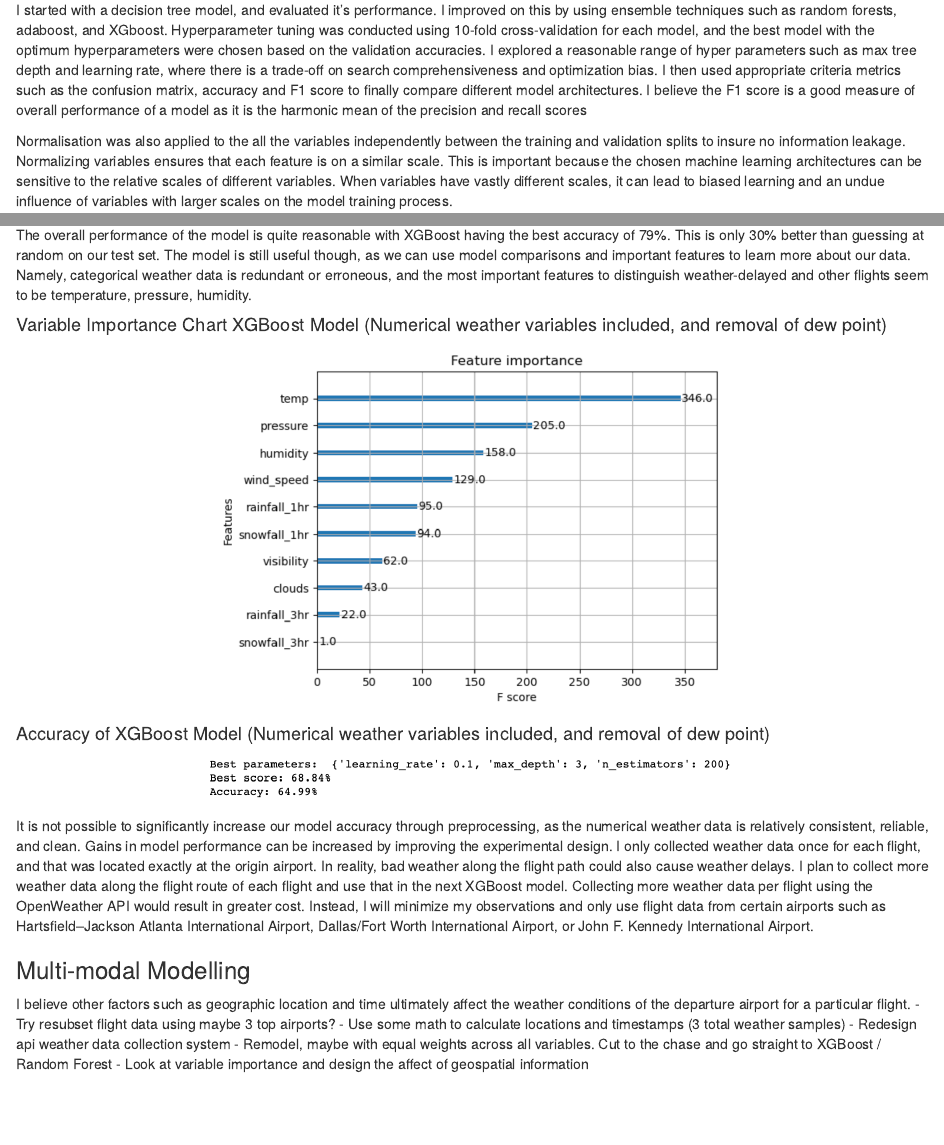
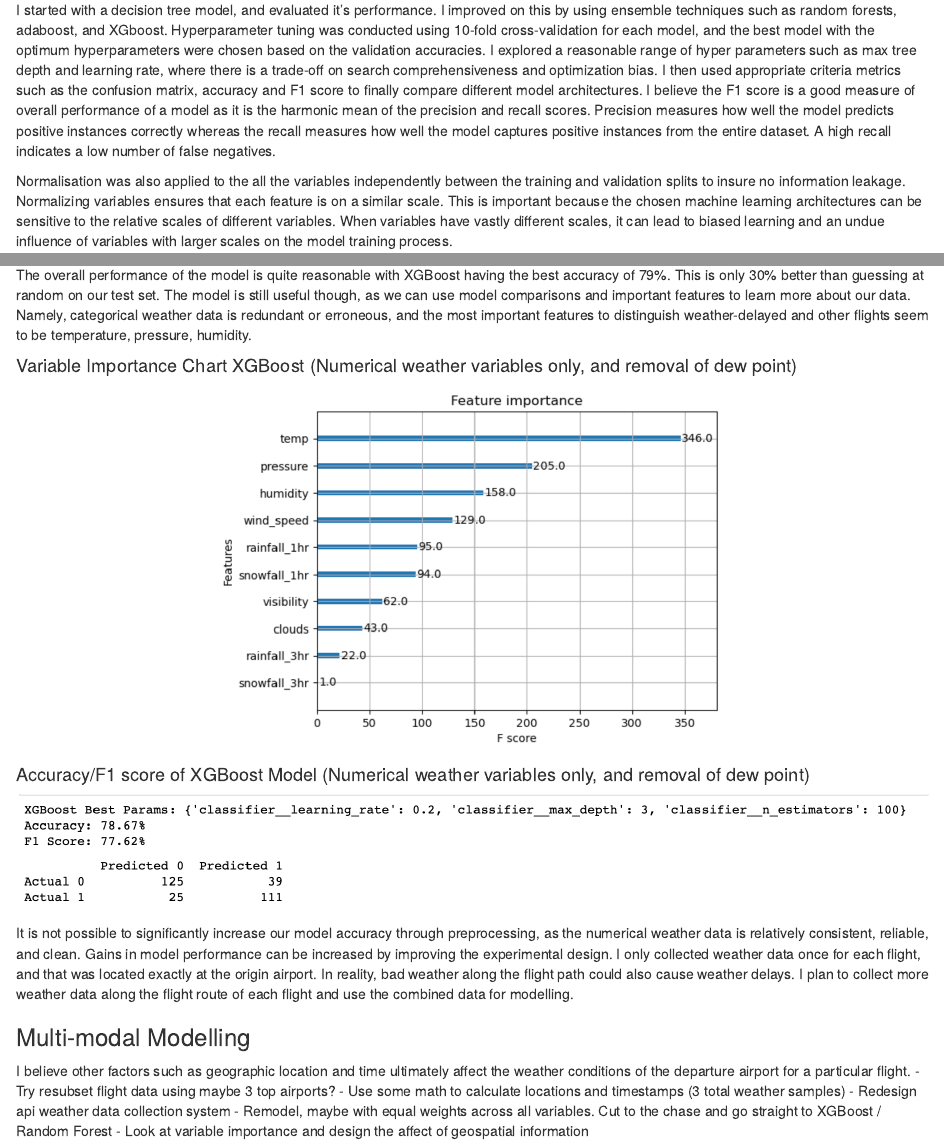
Before and after one commit to Tarin-Eccleston/predict-flight-delays, an R Markdown document (analysis/exploratory_analysis.Rmd): the page in a window 1100 px wide, from 4270 px down, and a second part further down, joined at a grey line. Rendered offline with R 4.5, knitr and Pandoc, with nearby package versions; some code elsewhere in the file could not run offline.

Commit message:
finish initial modelling section in the report

````diff
--- a/analysis/exploratory_analysis.Rmd
+++ b/analysis/exploratory_analysis.Rmd
@@ -251,15 +251,6 @@ pressure_plot = ggplot(flights_weather_df, aes(x = factor(IS_WEATHER_DELAY), y =
   scale_x_discrete(labels = c("Other Flights", "Weather Delayed Flights")) +
   theme_classic()
 
-temp_vs_pressure_plot = ggplot(flights_weather_df, aes(x = temp, y = pressure, color = factor(IS_WEATHER_DELAY))) +
-  annotate('rect', xmin = 3, xmax = 18, ymin = 980, ymax = 1050, alpha = 0.4, fill = 'green') +
-  geom_point() +
-  scale_color_manual(values = c("black", "red"),
-                     labels = c("Other Flights", "Weather Delayed Flights")) +
-  stat_smooth(method = "lm", col = "blue") +
-  labs(title = "Comparison of Temperature and Pressure between Weather Delay and Other Flights",
-       x = "Temperature (C)", y = "Pressure (Pa)")
-
 temp_vs_snowfall_plot = ggplot(flights_weather_df, aes(x = temp, y = snowfall_1hr, color = factor(IS_WEATHER_DELAY))) +
   geom_point() +
   scale_color_manual(values = c("black", "red"),
@@ -305,6 +296,15 @@ pressure_plot
 The most interesting plot is the temperature vs pressure plot, which approximately shows a negative relationship between the two variables. Lower temperatures result in higher pressure, this could explain the source of the delayed flights which have a have higher pressure. Lower temperatures are typically unfavorable for take-offs as it can cause frost/ice buildup on the aircraft and runway. Additionally temperatures over 18C cause lower pressures which which could result and unfavorable weather events such as ____. The area marked in green shows the range of temperatures and pressure striking an ideal balance for conditions for take off.
 
 ```{r weather_data_humidity_vs_wind_speed, echo=FALSE, message=FALSE, warning=FALSE, fig.align = "center", fig.height = 3, fig.width = 7}
+temp_vs_pressure_plot = ggplot(flights_weather_df, aes(x = temp, y = pressure, color = factor(IS_WEATHER_DELAY))) +
+  annotate('rect', xmin = 3, xmax = 18, ymin = 980, ymax = 1050, alpha = 0.4, fill = 'green') +
+  geom_point() +
+  scale_color_manual(values = c("black", "red"),
+                     labels = c("Other Flights", "Weather Delayed Flights")) +
+  stat_smooth(method = "lm", col = "blue") +
+  labs(title = "Comparison of Temperature and Pressure between Weather Delay and Other Flights",
+       x = "Temperature (C)", y = "Pressure (Pa)")
+
 temp_vs_pressure_plot
 ```
 
@@ -312,7 +312,7 @@ temp_vs_pressure_plot
 
 The analytical plan will involve continuing to explore relationships in weather and flight data, and building models to predict if a flight will be delayed due to weather or not. I initially used a subset sample of 1000 flights leaving from O'Harte Chicago Airport with equal balance of weather delayed and other flights for my modelling. Pre-processing techniques such as normalisation and averaging was used to ensure the data is of good quality and format before modelling.
 
-I started with a decision tree model, and evaluated it's performance. I improved on this by using ensemble techniques such as random forests, adaboost, and XGboost. Hyperparameter tuning was conducted using 10-fold cross-validation for each model, and the best model with the optimum hyperparameters were chosen based on the validation accuracies. I explored a reasonable range of hyper parameters such as max tree depth and learning rate, where there is a trade-off on search comprehensiveness and optimization bias. I then used appropriate criteria metrics such as the confusion matrix, accuracy and F1 score to finally compare different model architectures. I believe the F1 score is a good measure of overall performance of a model as it is the harmonic mean of the precision and recall scores
+I started with a decision tree model, and evaluated it's performance. I improved on this by using ensemble techniques such as random forests, adaboost, and XGboost. Hyperparameter tuning was conducted using 10-fold cross-validation for each model, and the best model with the optimum hyperparameters were chosen based on the validation accuracies. I explored a reasonable range of hyper parameters such as max tree depth and learning rate, where there is a trade-off on search comprehensiveness and optimization bias. I then used appropriate criteria metrics such as the confusion matrix, accuracy and F1 score to finally compare different model architectures. I believe the F1 score is a good measure of overall performance of a model as it is the harmonic mean of the precision and recall scores. Precision measures how well the model predicts positive instances correctly whereas the recall measures how well the model captures positive instances from the entire dataset. A high recall indicates a low number of false negatives.
 
 Normalisation was also applied to the all the variables independently between the training and validation splits to insure no information leakage. Normalizing variables ensures that each feature is on a similar scale. This is important because the chosen machine learning architectures can be sensitive to the relative scales of different variables. When variables have vastly different scales, it can lead to biased learning and an undue influence of variables with larger scales on the model training process.
 
@@ -329,19 +329,20 @@ After some research, I removed the dew point variable from the dataset, as this
 
 The overall performance of the model is quite reasonable with XGBoost having the best accuracy of 79%. This is only 30% better than guessing at random on our test set. The model is still useful though, as we can use model comparisons and important features to learn more about our data. Namely, categorical weather data is redundant or erroneous, and the most important features to distinguish weather-delayed and other flights seem to be temperature, pressure, humidity.
 
-#### Variable Importance Chart XGBoost Model (Numerical weather variables included, and removal of dew point)
+#### Variable Importance Chart XGBoost (Numerical weather variables only, and removal of dew point)
 
 ```{r, echo=FALSE, message=FALSE, warning=FALSE, fig.align = "center", fig.height = 3, fig.width = 7}
 knitr::include_graphics("../data/images/variable_importance_processed.png")
 ```
 
-#### Accuracy of XGBoost Model (Numerical weather variables included, and removal of dew point)
+#### Accuracy/F1 score of XGBoost Model (Numerical weather variables only, and removal of dew point)
 
 ```{r, echo=FALSE, message=FALSE, warning=FALSE, fig.align = "center", fig.height = 3, fig.width = 7}
-knitr::include_graphics("../data/images/xgboost_accuracy.png")
+knitr::include_graphics("../data/images/xgboost_accuracy_f1_score.png")
+knitr::include_graphics("../data/images/xgboost_confusion_matrix.png")
 ```
 
-It is not possible to significantly increase our model accuracy through preprocessing, as the numerical weather data is relatively consistent, reliable, and clean. Gains in model performance can be increased by improving the experimental design. I only collected weather data once for each flight, and that was located exactly at the origin airport. In reality, bad weather along the flight path could also cause weather delays. I plan to collect more weather data along the flight route of each flight and use that in the next XGBoost model. Collecting more weather data per flight using the OpenWeather API would result in greater cost. Instead, I will minimize my observations and only use flight data from certain airports such as Hartsfield–Jackson Atlanta International Airport, Dallas/Fort Worth International Airport, or John F. Kennedy International Airport.
+It is not possible to significantly increase our model accuracy through preprocessing, as the numerical weather data is relatively consistent, reliable, and clean. Gains in model performance can be increased by improving the experimental design. I only collected weather data once for each flight, and that was located exactly at the origin airport. In reality, bad weather along the flight path could also cause weather delays. I plan to collect more weather data along the flight route of each flight and use the combined data for modelling.
 
 ### Multi-modal Modelling
 
````
Also changed, not shown: data/images/xgboost_accuracy.png (deleted), data/images/xgboost_accuracy_f1_score.png (added), data/images/xgboost_confusion_matrix.png (added), 2 other files.
